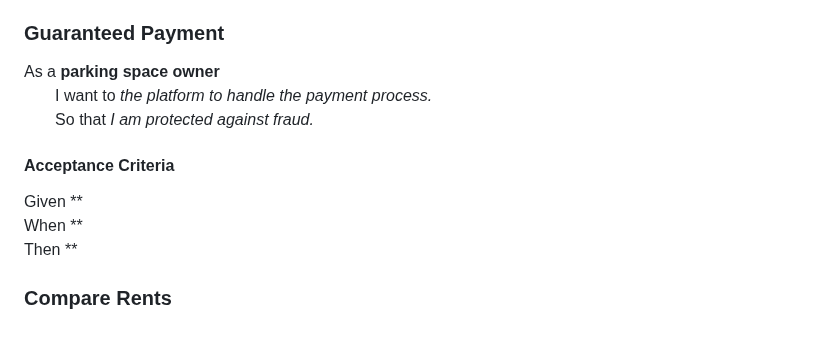
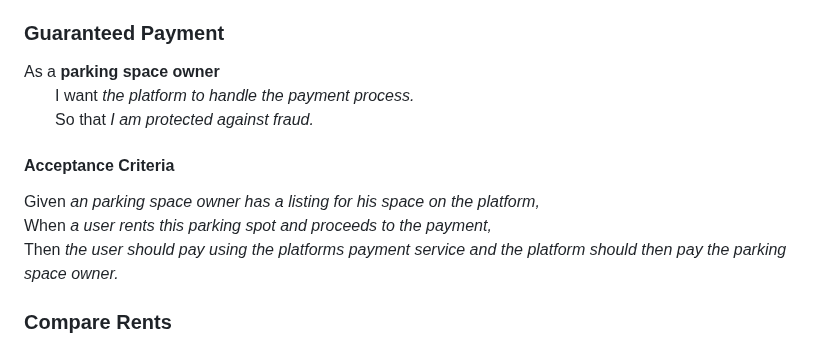
Before and after one commit to Phalanyx/SparkPark, a Markdown page: doc/sprint0/product_backlog.md, the part around the change. Drawn GitHub-style.

```diff
--- a/doc/sprint0/product_backlog.md
+++ b/doc/sprint0/product_backlog.md
@@ -153,13 +153,13 @@ Then **
 
 ### Guaranteed Payment
 As a **parking space owner** \
-&nbsp;&nbsp;&nbsp;&nbsp;&nbsp;&nbsp; I want to *the platform to handle the payment process.* \
+&nbsp;&nbsp;&nbsp;&nbsp;&nbsp;&nbsp; I want *the platform to handle the payment process.* \
 &nbsp;&nbsp;&nbsp;&nbsp;&nbsp;&nbsp; So that *I am protected against fraud.*
 
 #### Acceptance Criteria
-Given ** \
-When ** \
-Then **
+Given *an parking space owner has a listing for his space on the platform,* \
+When *a user rents this parking spot and proceeds to the payment,* \
+Then *the user should pay using the platforms payment service and the platform should then pay the parking space owner.*
 
 ### Compare Rents
 As a **parking space owner** \
```
